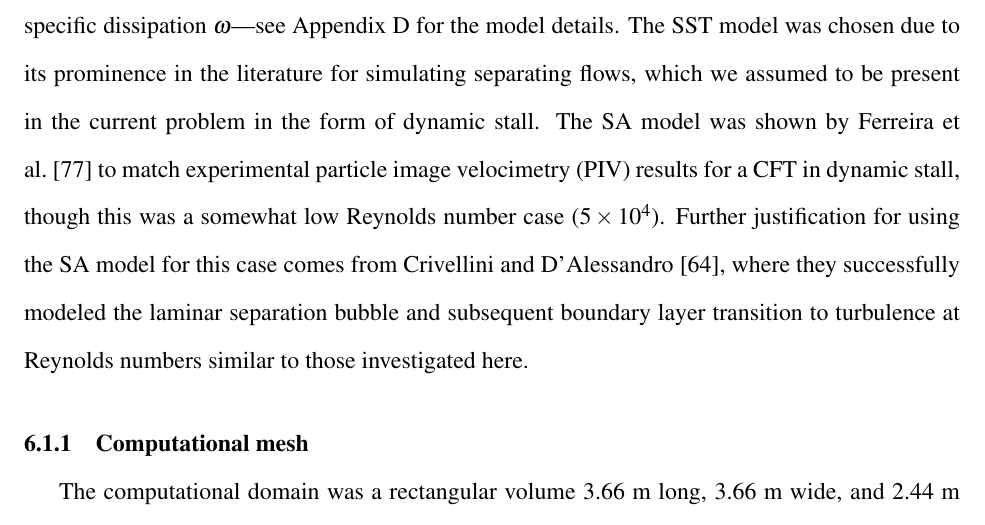
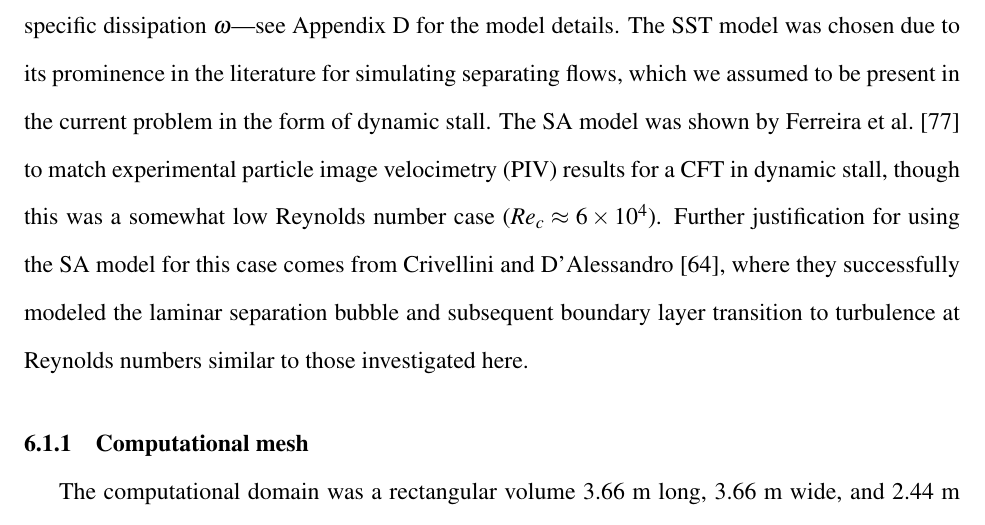
Before and after one commit to petebachant/PhD-thesis, a LaTeX thesis (thesis.tex, which reads chapters/blade-resolved-CFD.tex): part of page 111 of 178, cut so that both start at the same text. Compiled offline with pdfLaTeX.

Commit message:
Fix Re_c from Ferreira

```diff
--- a/chapters/blade-resolved-CFD.tex
+++ b/chapters/blade-resolved-CFD.tex
@@ -180,11 +180,11 @@ chosen due to its prominence in the literature for simulating separating flows,
 which we assumed to be present in the current problem in the form of dynamic
 stall. The SA model was shown by Ferreira et al.~\cite{Ferreira2007} to match
 experimental particle image velocimetry (PIV) results for a CFT in dynamic
-stall, though this was a somewhat low Reynolds number case ($5 \times 10^4$).
-Further justification for using the SA model for this case comes from Crivellini
-and D'Alessandro \cite{Crivellini2014}, where they successfully modeled the
-laminar separation bubble and subsequent boundary layer transition to turbulence
-at Reynolds numbers similar to those investigated here.
+stall, though this was a somewhat low Reynolds number case ($Re_c \approx 6
+\times 10^4$). Further justification for using the SA model for this case comes
+from Crivellini and D'Alessandro \cite{Crivellini2014}, where they successfully
+modeled the laminar separation bubble and subsequent boundary layer transition
+to turbulence at Reynolds numbers similar to those investigated here.
 
 \nomenclature{SST}{Shear stress transport.}
 
```
